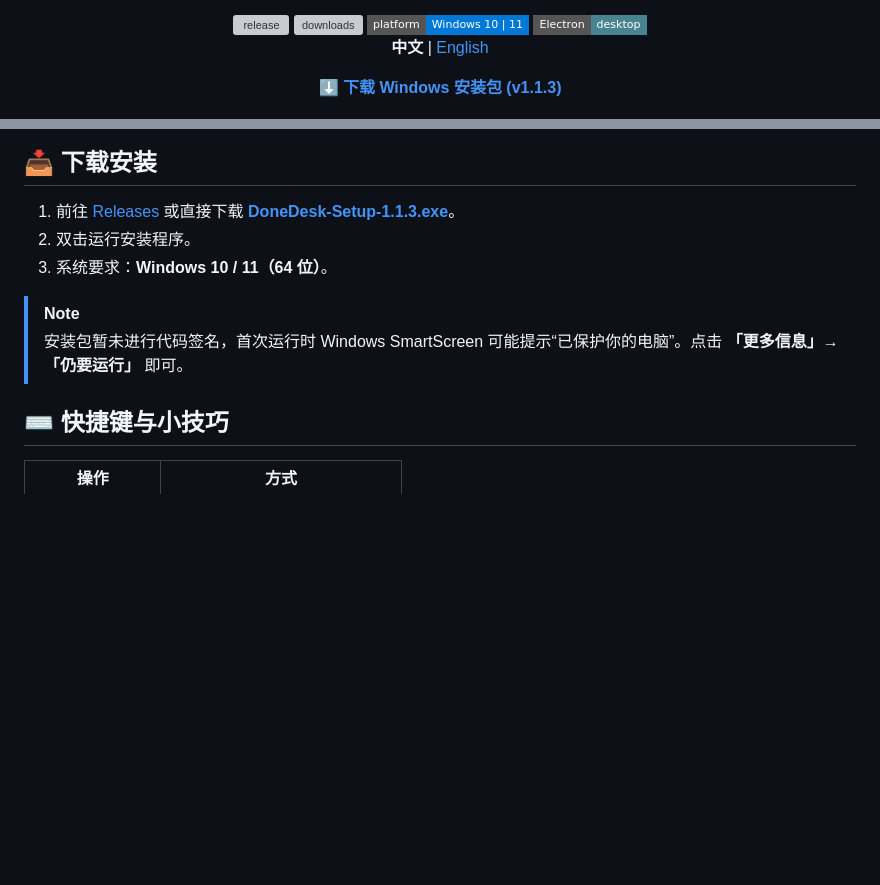
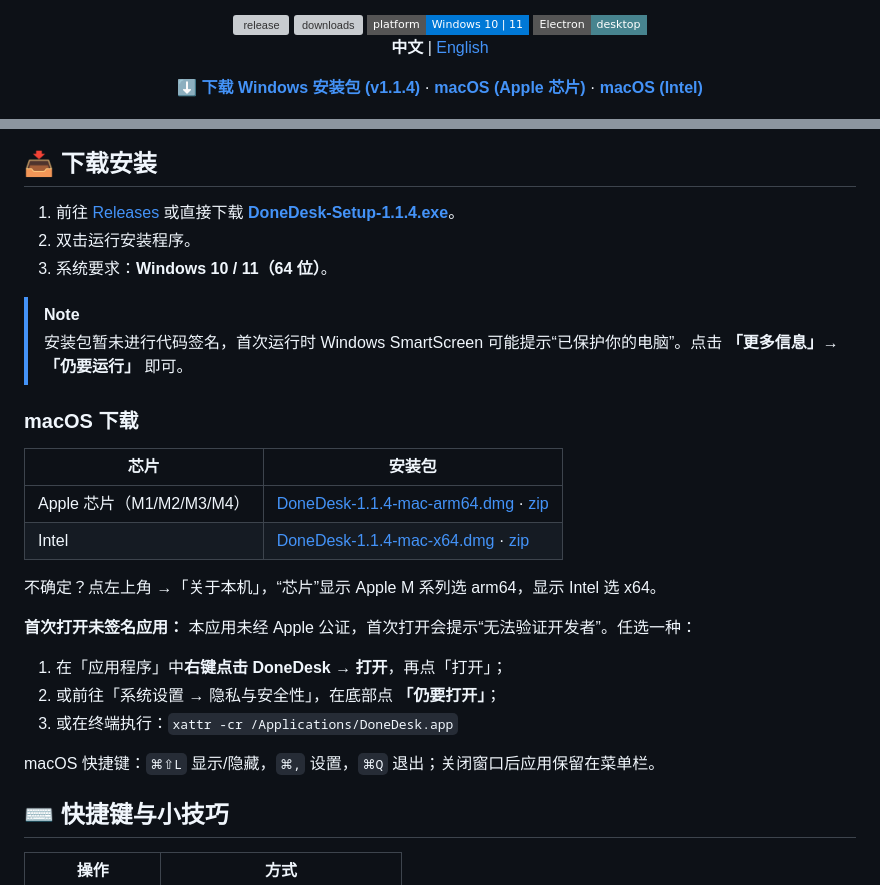
Before and after one commit to gu-success/donedesk, a Markdown page: README.md, 2 parts joined by grey strips. GitHub-like rendering; badges without logos; blank space fills up the shorter version; grey boxes are pictures that could not be loaded.

Commit message:
README: macOS download + v1.1.4

```diff
--- a/README.md
+++ b/README.md
@@ -7,7 +7,7 @@
   <img src="https://img.shields.io/badge/platform-Windows%2010%20%7C%2011-0078D6?style=flat-square&logo=windows" alt="platform">
   <img src="https://img.shields.io/badge/Electron-desktop-47848F?style=flat-square&logo=electron&logoColor=white" alt="electron">
   <p><b>中文</b> | <a href="README.en.md">English</a></p>
-  <p><a href="https://github.com/gu-success/donedesk/releases/download/v1.1.3/DoneDesk-Setup-1.1.3.exe"><b>⬇️ 下载 Windows 安装包 (v1.1.3)</b></a></p>
+  <p><a href="https://github.com/gu-success/donedesk/releases/download/v1.1.4/DoneDesk-Setup-1.1.4.exe"><b>⬇️ 下载 Windows 安装包 (v1.1.4)</b></a> · <a href="https://github.com/gu-success/donedesk/releases/download/v1.1.4/DoneDesk-1.1.4-mac-arm64.dmg"><b> macOS (Apple 芯片)</b></a> · <a href="https://github.com/gu-success/donedesk/releases/download/v1.1.4/DoneDesk-1.1.4-mac-x64.dmg"><b>macOS (Intel)</b></a></p>
   <img src="docs/images/hero.png" width="760" alt="DoneDesk 浅色、深色与半透明">
 </div>
 
@@ -63,12 +63,28 @@
 
 ## 📥 下载安装
 
-1. 前往 [Releases](https://github.com/gu-success/donedesk/releases/latest) 或直接下载 **[DoneDesk-Setup-1.1.3.exe](https://github.com/gu-success/donedesk/releases/download/v1.1.3/DoneDesk-Setup-1.1.3.exe)**。
+1. 前往 [Releases](https://github.com/gu-success/donedesk/releases/latest) 或直接下载 **[DoneDesk-Setup-1.1.4.exe](https://github.com/gu-success/donedesk/releases/download/v1.1.4/DoneDesk-Setup-1.1.4.exe)**。
 2. 双击运行安装程序。
 3. 系统要求：**Windows 10 / 11（64 位）**。
 
 > [!NOTE]
 > 安装包暂未进行代码签名，首次运行时 Windows SmartScreen 可能提示“已保护你的电脑”。点击 **「更多信息」→「仍要运行」** 即可。
+
+###  macOS 下载
+
+| 芯片 | 安装包 |
+|---|---|
+| Apple 芯片（M1/M2/M3/M4） | [DoneDesk-1.1.4-mac-arm64.dmg](https://github.com/gu-success/donedesk/releases/download/v1.1.4/DoneDesk-1.1.4-mac-arm64.dmg) · [zip](https://github.com/gu-success/donedesk/releases/download/v1.1.4/DoneDesk-1.1.4-mac-arm64.zip) |
+| Intel | [DoneDesk-1.1.4-mac-x64.dmg](https://github.com/gu-success/donedesk/releases/download/v1.1.4/DoneDesk-1.1.4-mac-x64.dmg) · [zip](https://github.com/gu-success/donedesk/releases/download/v1.1.4/DoneDesk-1.1.4-mac-x64.zip) |
+
+不确定？点左上角  →「关于本机」，“芯片”显示 Apple M 系列选 arm64，显示 Intel 选 x64。
+
+**首次打开未签名应用：** 本应用未经 Apple 公证，首次打开会提示“无法验证开发者”。任选一种：
+1. 在「应用程序」中**右键点击 DoneDesk → 打开**，再点「打开」；
+2. 或前往「系统设置 → 隐私与安全性」，在底部点 **「仍要打开」**；
+3. 或在终端执行：`xattr -cr /Applications/DoneDesk.app`
+
+macOS 快捷键：`⌘⇧L` 显示/隐藏，`⌘,` 设置，`⌘Q` 退出；关闭窗口后应用保留在菜单栏。
 
 ## ⌨️ 快捷键与小技巧
 
```
Also changed, not shown: README.en.md (+18 -2 lines).
